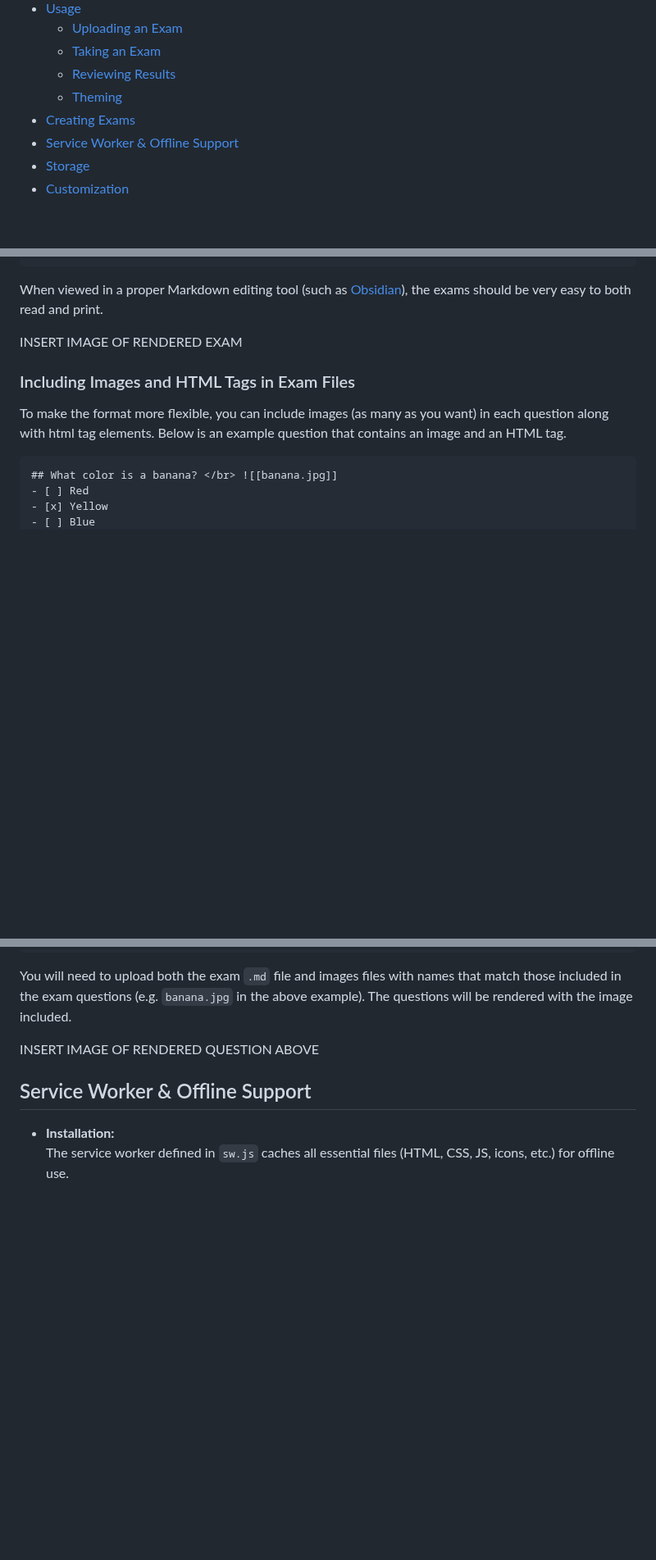
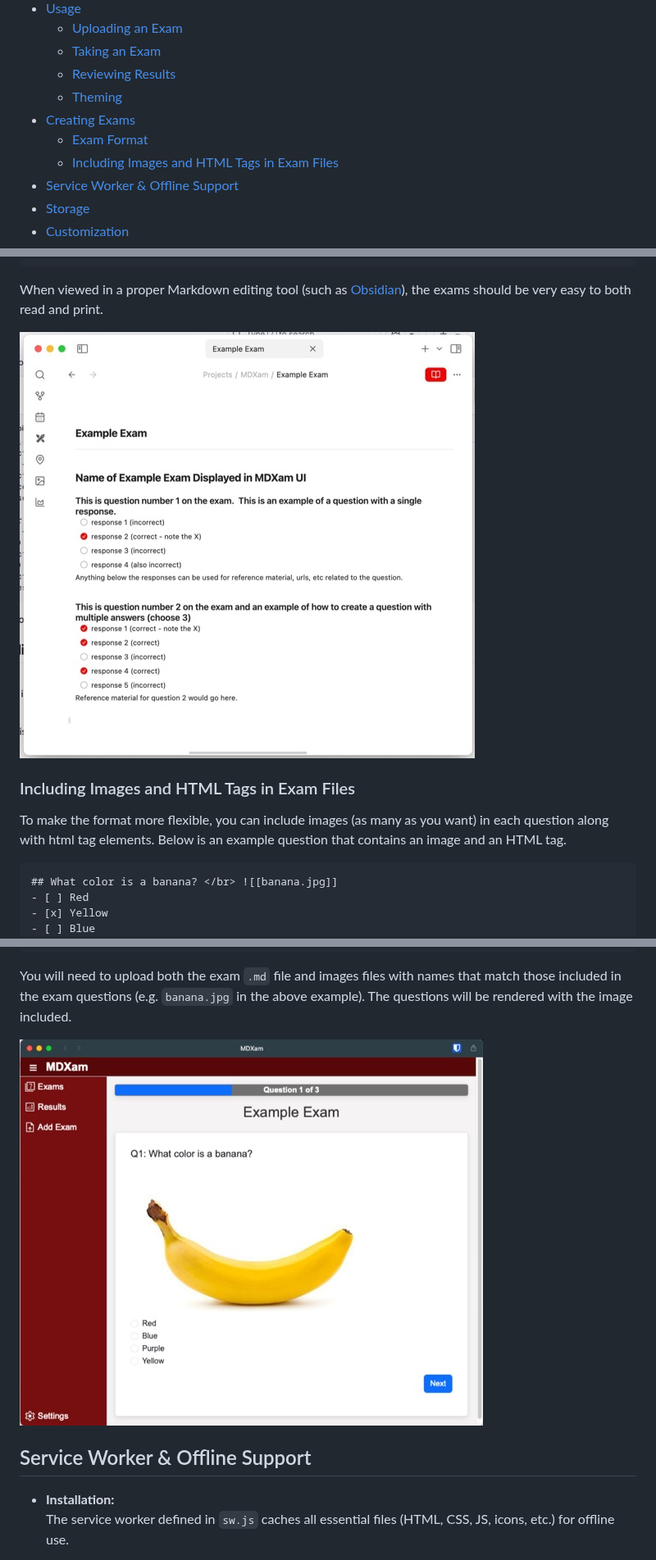
Before and after one commit to msalty/mdxam, a Markdown page: readme.md, 3 parts joined by grey strips. Shown at 82% size. Drawn GitHub-style; blank space fills up the shorter version.

```diff
--- a/readme.md
+++ b/readme.md
@@ -17,6 +17,8 @@ Have you ever wanted an easy way to take an exam study guide and quickly turn it
   - [Reviewing Results](#reviewing-results)
   - [Theming](#theming)
 - [Creating Exams](#creating-exams)
+  -  [Exam Format](#exam-format)
+  -  [Including Images and HTML Tags in Exam Files](#including-images-and-html-tags-in-exam-files)
 - [Service Worker & Offline Support](#service-worker--offline-support)
 - [Storage](#storage)
 - [Customization](#customization)
@@ -117,7 +119,7 @@ Reference material for question 2 would go here.
 
 When viewed in a proper Markdown editing tool (such as [Obsidian](https://obsidian.md)), the exams should be very easy to both read and print.
 
-INSERT IMAGE OF RENDERED EXAM
+![Rendered Exam](images/mdxam-exam-formant-rendered.jpg)
 
 ### Including Images and HTML Tags in Exam Files
 
@@ -133,7 +135,7 @@ To make the format more flexible, you can include images (as many as you want) i
 
 You will need to upload both the exam `.md` file and images files with names that match those included in the exam questions (e.g. `banana.jpg` in the above example). The questions will be rendered with the image included.
 
-INSERT IMAGE OF RENDERED QUESTION ABOVE
+![Exam question with images and HTML Rendered in MDXam](images/mdxam-exam-formant-imageshtml.jpg)
 
 ## Service Worker & Offline Support
 
```
